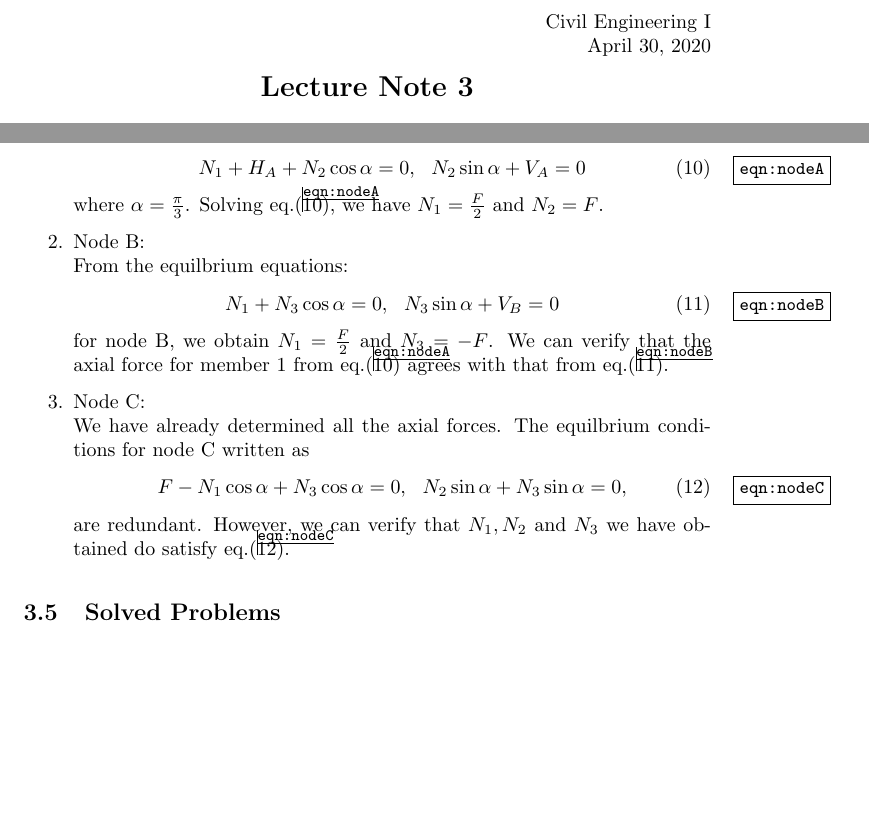
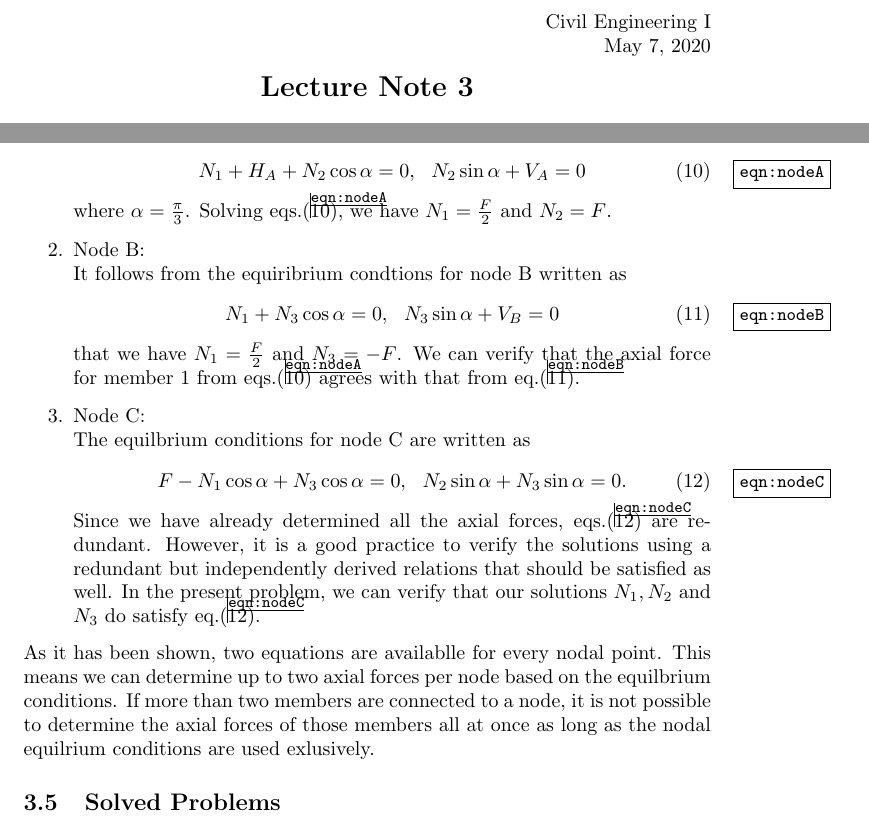
Before and after one commit to kimorphe/CivilEngI, a LaTeX document (2020/Lec3/note3.tex): two parts of pages 1 and 7 of 14, joined at a grey line, cut so that both start at the same text, the shorter picture padded with empty space. Compiled offline with pdfLaTeX.

Commit message:
just a regular update

```diff
--- a/2020/Lec3/note3.tex
+++ b/2020/Lec3/note3.tex
@@ -45,7 +45,7 @@
 %\vspace*{\baselineskip}
 \begin{flushright}
 	Civil Engineering I \\
-	April 30, 2020
+	May 7, 2020
 \end{flushright}
 \begin{center}
 	{\Large \bf Lecture Note 3 }
@@ -360,35 +360,44 @@ we can determine the axial forces. This procedure goes as follows.
 \begin{enumerate}
 \item
 	Node A: \\
-		The equilbrium equations of
-	the horizontal and vertical forces are written respectively as
+	The equilbrium equations of the horizontal and vertical forces at node A
+	are written respectively as
 	\begin{equation}
 		N_1+H_A+N_2\cos\alpha=0, \ \ N_2\sin\alpha+V_A=0
 		\label{eqn:nodeA}
 	\end{equation}
-	where $\alpha=\frac{\pi}{3}$. Solving eq.(\ref{eqn:nodeA}),
+	where $\alpha=\frac{\pi}{3}$. Solving eqs.(\ref{eqn:nodeA}),
 	we have $N_1=\frac{F}{2}$ and $N_2=F$.
 \item
 	Node B: \\
-	From the equilbrium equations:
+	It follows from the equiribrium condtions for node B written as
 	\begin{equation}
 		N_1+N_3\cos\alpha=0, \ \ N_3\sin\alpha+V_B=0
 		\label{eqn:nodeB}
 	\end{equation}
-	for node B, we obtain $N_1=\frac{F}{2}$ and $N_3=-F$.
-	We can verify that the axial force for member 1 from eq.(\ref{eqn:nodeA})
+	that we have $N_1=\frac{F}{2}$ and $N_3=-F$.
+	We can verify that the axial force for member 1 from eqs.(\ref{eqn:nodeA})
 	agrees with that from eq.(\ref{eqn:nodeB}).
 \item
 	Node C: \\
-	We have already determined all the axial forces. The equilbrium
-	conditions for node C written as
+	The equilbrium conditions for node C are written as
 	\begin{equation}
-		F-N_1\cos\alpha+N_3\cos\alpha=0, \ \ N_2\sin\alpha+N_3\sin\alpha=0,
+		F-N_1\cos\alpha+N_3\cos\alpha=0, \ \ N_2\sin\alpha+N_3\sin\alpha=0.
 		\label{eqn:nodeC}
 	\end{equation}
-	are redundant. However, we can verify that $N_1,N_2$ and $N_3$ we
-	have obtained do satisfy eq.(\ref{eqn:nodeC}).
+	Since we have already determined all the axial forces,
+	eqs.(\ref{eqn:nodeC}) are redundant.
+	However, it is a good practice to verify the solutions using a redundant
+	but independently derived relations that should be satisfied as well.
+	In the present problem, we can verify that our solutions $N_1,N_2$ and $N_3$ do
+	satisfy eq.(\ref{eqn:nodeC}).
 \end{enumerate}
+As it has been shown, two equations are availablle for every nodal point.
+This means we can determine up to two axial forces per node
+based on the  equilbrium conditions.
+If more than two members are connected to a node, it is not possible to
+determine the axial forces of those members all at once as long as
+the nodal equilrium conditions are used exlusively.
 \begin{figure}[h]
 	\begin{center}
 	\includegraphics[width=0.8\linewidth]{fig10.eps}
```
Also changed, not shown: 2 other files.
